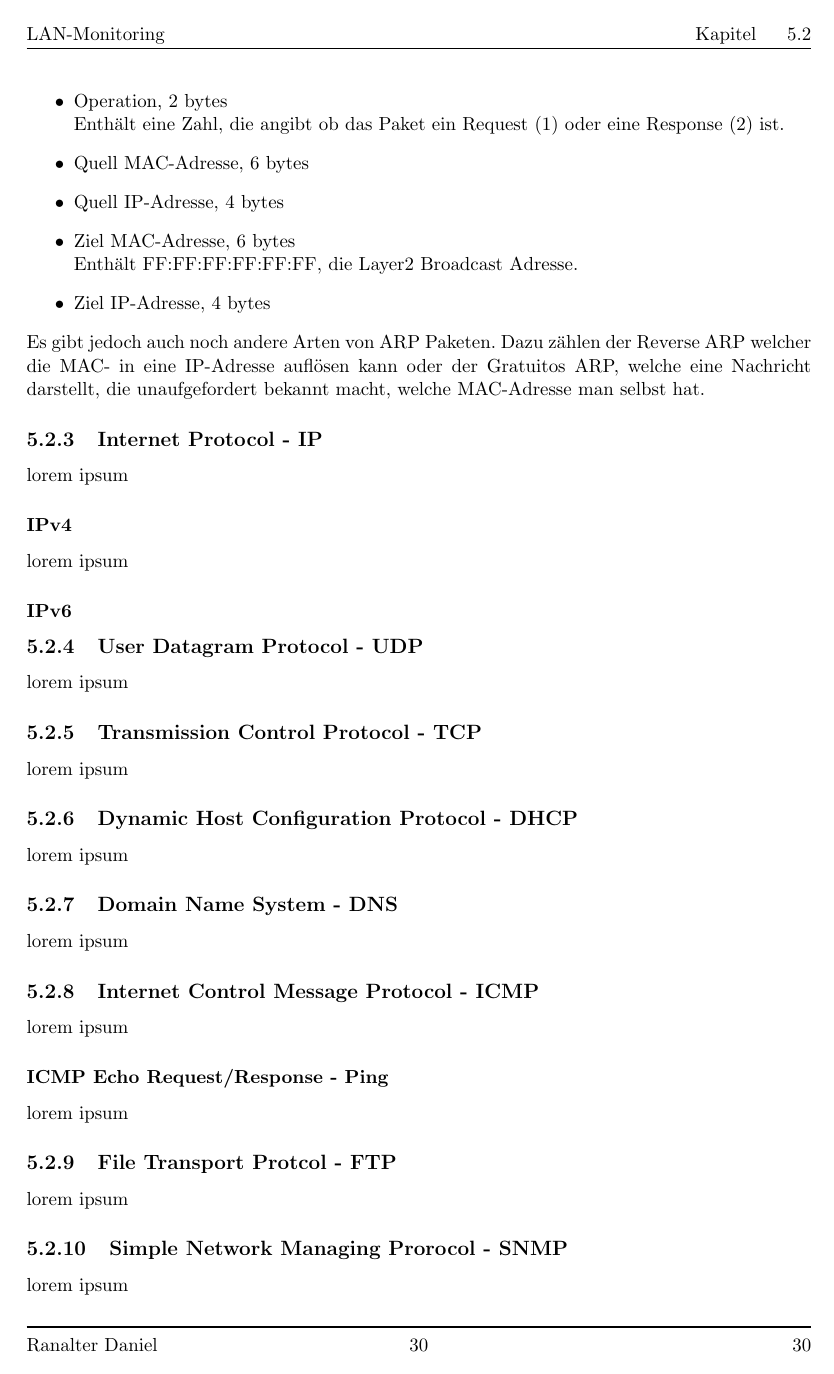
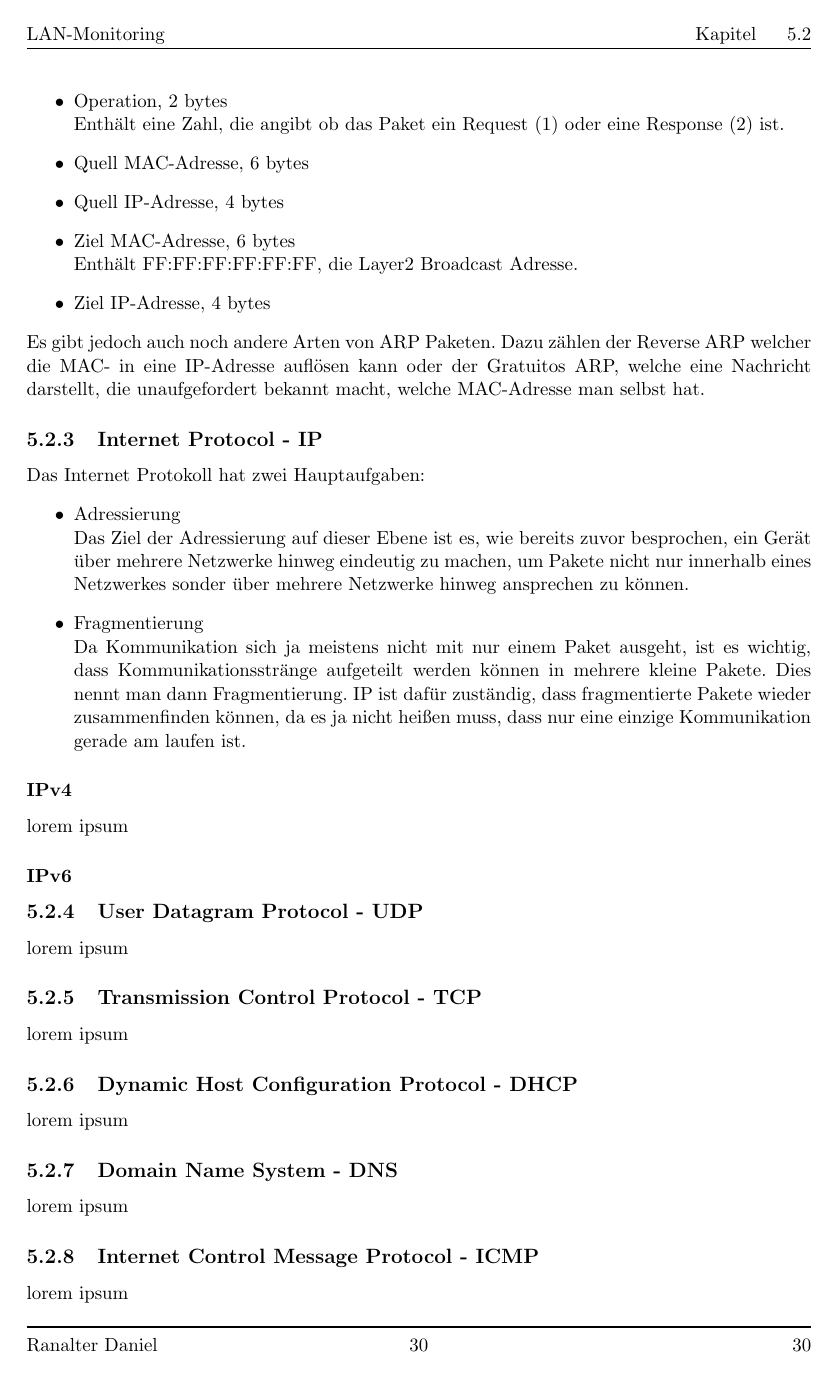
Before and after one commit to onixion/MADDoc, a LaTeX document (master-doc/MADDoc.tex): page 31 of 68. Compiled offline with pdfLaTeX.

Commit message:
did nearly nothing but well..

```diff
--- a/master-doc/MADDoc.tex
+++ b/master-doc/MADDoc.tex
@@ -477,7 +477,13 @@ Enthält FF:FF:FF:FF:FF:FF, die Layer2 Broadcast Adresse.
 \end{itemize}
 Es gibt jedoch auch noch andere Arten von ARP Paketen. Dazu zählen der Reverse ARP welcher die MAC- in eine IP-Adresse auflösen kann oder der Gratuitos ARP, welche eine Nachricht darstellt, die unaufgefordert bekannt macht, welche MAC-Adresse man selbst hat.
 \subsection{Internet Protocol - IP}\label{ssec:ip}
-lorem ipsum
+Das Internet Protokoll hat zwei Hauptaufgaben:
+\begin{itemize}
+\item Adressierung\\
+Das Ziel der Adressierung auf dieser Ebene ist es, wie bereits zuvor besprochen, ein Gerät über mehrere Netzwerke hinweg eindeutig zu machen, um Pakete nicht nur innerhalb eines Netzwerkes sonder über mehrere Netzwerke hinweg ansprechen zu können.
+\item Fragmentierung\\
+Da Kommunikation sich ja meistens nicht mit nur einem Paket ausgeht, ist es wichtig, dass Kommunikationsstränge aufgeteilt werden können in mehrere kleine Pakete. Dies nennt man dann Fragmentierung. IP ist dafür zuständig, dass fragmentierte Pakete wieder zusammenfinden können, da es ja nicht heißen muss, dass nur eine einzige Kommunikation gerade am laufen ist.
+\end{itemize}
 \subsubsection{IPv4}
 lorem ipsum
 \subsubsection{IPv6}
```
